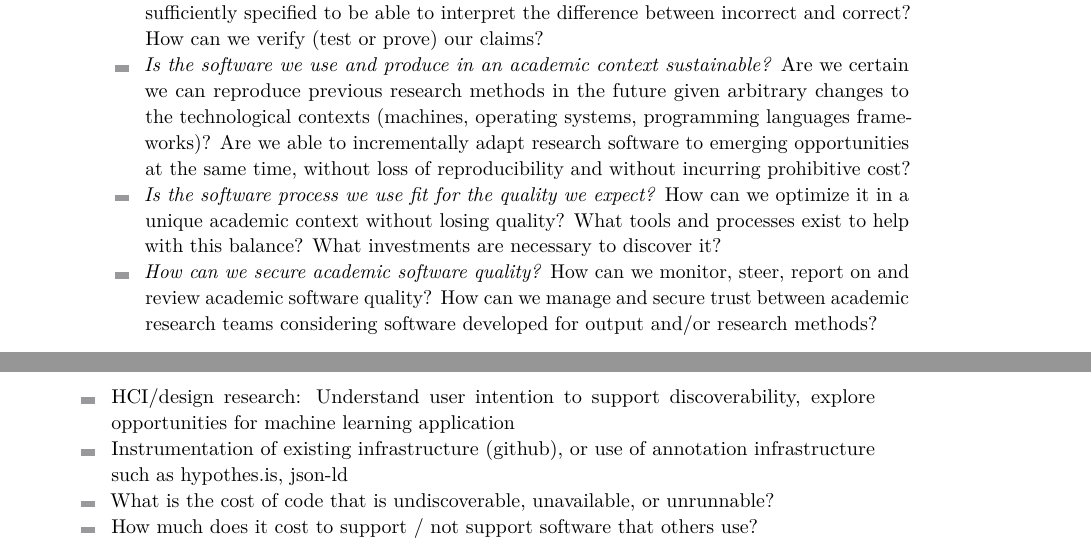
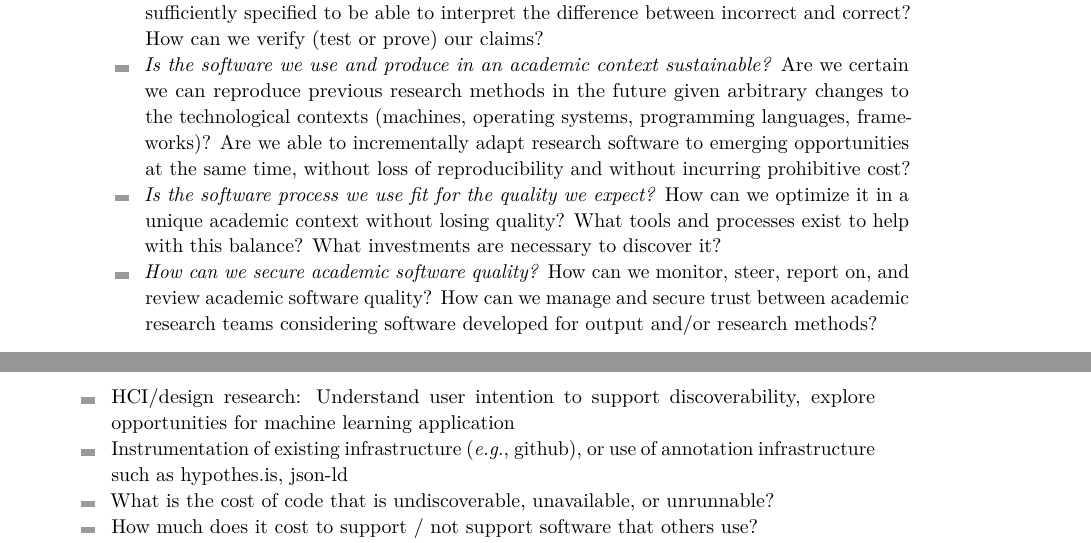
Before and after one commit to DagstuhlEAS/draft-manifesto, a LaTeX document (dagstuhl-eas-manifesto.tex): two parts of pages 4 and 13 of 20, joined at a grey line, cut so that both start at the same text. Compiled offline with pdfLaTeX.

Commit message:
small fixes from Robert Hirschfeld

```diff
--- a/dagstuhl-eas-manifesto.tex
+++ b/dagstuhl-eas-manifesto.tex
@@ -192,9 +192,9 @@ As software is becoming integral to our processes, the tools we use, and the out
 %\ins{``Sustainability'' refers not only to the qualities of a piece of software that contribute to its maintainability, but also commitment to processes and resources that will ensure that software's life beyond the scope of a single research project.}
 %\on{ok?}
 %\katznote{I like sustainability defined as the capacity to endure. For software, sustainability means the software will continue to be available in the future, on new platforms, meeting new needs.}
-Are we certain we can reproduce previous research methods in the future given arbitrary changes to the technological contexts (machines, operating systems, programming languages frameworks)? Are we able to incrementally adapt research software to emerging opportunities at the same time, without loss of reproducibility and without incurring prohibitive cost?
+Are we certain we can reproduce previous research methods in the future given arbitrary changes to the technological contexts (machines, operating systems, programming languages, frameworks)? Are we able to incrementally adapt research software to emerging opportunities at the same time, without loss of reproducibility and without incurring prohibitive cost?
 \item \emph{Is the software process we use fit for the quality we expect?} How can we optimize it in a unique academic context without losing quality? What tools and processes exist to help with this balance? What investments are necessary to discover it?
-\item \emph{How can we secure academic software quality?} How can we monitor, steer, report on and review academic software quality? How can we manage and secure trust between academic research teams considering software developed for output and/or research methods?
+\item \emph{How can we secure academic software quality?} How can we monitor, steer, report on, and review academic software quality? How can we manage and secure trust between academic research teams considering software developed for output and/or research methods?
 \item \emph{How should we balance domain knowledge and expertise with software engineering knowledge and expertise in an academic research team?} How can we effectively manage heterogeneous research teams where different domains benefit from each other?
 \item \emph{How can we motivate research teams to invest in academic software}, especially considering the highly competitive and already complex environment they operate in?
 % What are motivators for investment and change for research teams, with respect to the above, considering the highly competitive and already complex environment they operate in?
@@ -510,7 +510,7 @@ Some starting points for further research follow:
 
 \begin{itemize}
 \item HCI/design research: Understand user intention to support discoverability, explore opportunities for machine learning application
-\item Instrumentation of existing infrastructure (github), or use of annotation infrastructure such as hypothes.is, json-ld
+\item Instrumentation of existing infrastructure (\eg github), or use of annotation infrastructure such as hypothes.is, json-ld
 \item What is the cost of code that is undiscoverable, unavailable, or unrunnable?
 \item How much does it cost to support / not support software that others use?
 \item Map out existing models to share the costs, to inform recommendations
```
